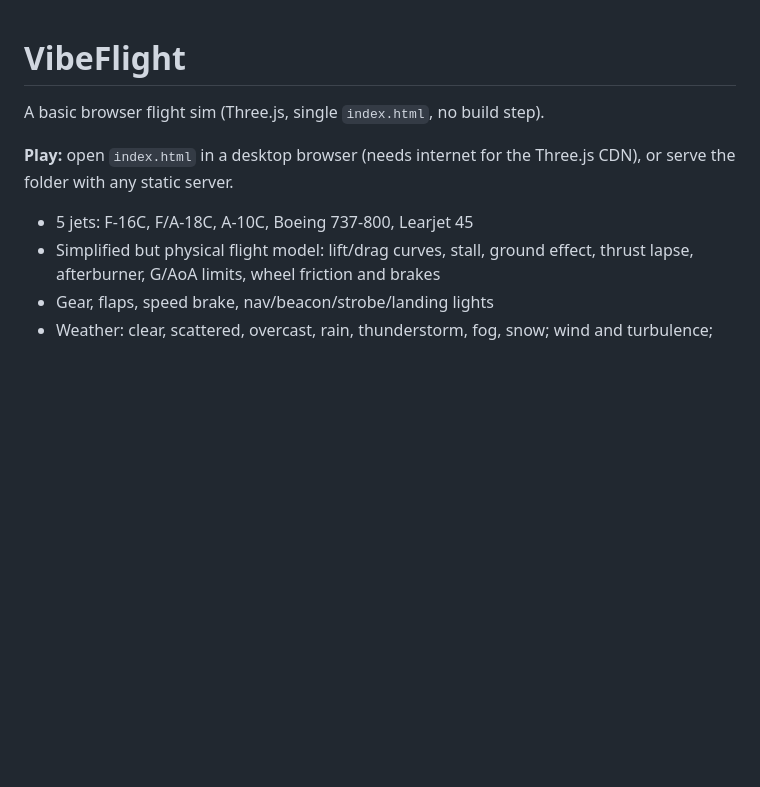
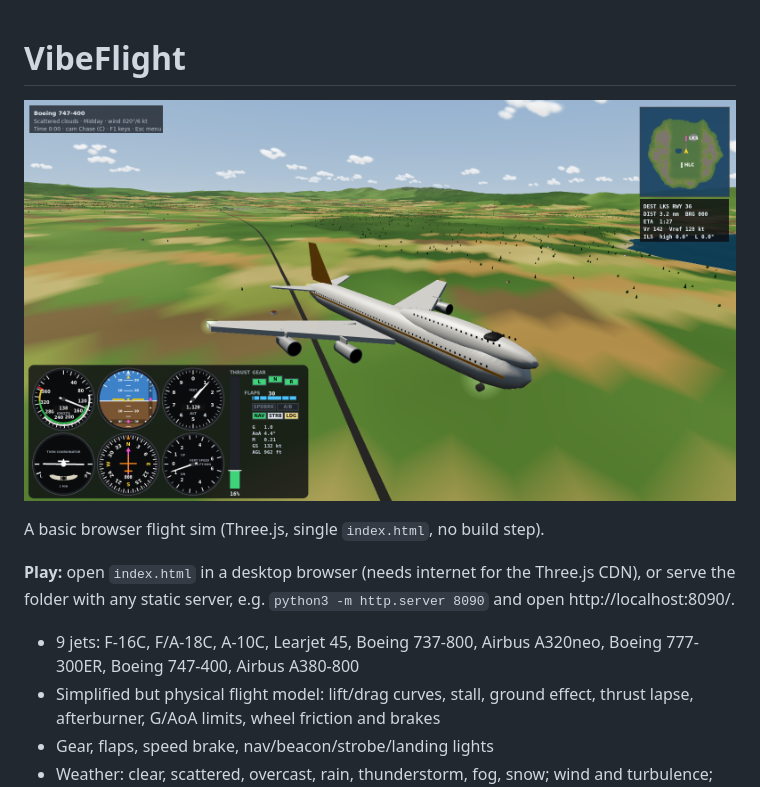
Before and after one commit to cy94/VibeFlight, a Markdown page: README.md, the part around the change. Rendered like a GitHub page; pictures changed too: teaser.png (added); blank space fills up the shorter version.

```diff
--- a/README.md
+++ b/README.md
@@ -1,10 +1,12 @@
 # VibeFlight
+
+![VibeFlight teaser — 747-400 on final to Lakeside](teaser.png)
 
 A basic browser flight sim (Three.js, single `index.html`, no build step).
 
-**Play:** open `index.html` in a desktop browser (needs internet for the Three.js CDN), or serve the folder with any static server.
+**Play:** open `index.html` in a desktop browser (needs internet for the Three.js CDN), or serve the folder with any static server, e.g. `python3 -m http.server 8090` and open http://localhost:8090/.
 
-- 5 jets: F-16C, F/A-18C, A-10C, Boeing 737-800, Learjet 45
+- 9 jets: F-16C, F/A-18C, A-10C, Learjet 45, Boeing 737-800, Airbus A320neo, Boeing 777-300ER, Boeing 747-400, Airbus A380-800
 - Simplified but physical flight model: lift/drag curves, stall, ground effect, thrust lapse, afterburner, G/AoA limits, wheel friction and brakes
 - Gear, flaps, speed brake, nav/beacon/strobe/landing lights
 - Weather: clear, scattered, overcast, rain, thunderstorm, fog, snow; wind and turbulence; dawn/midday/sunset/night
```
Also changed, not shown: 1 other file.
